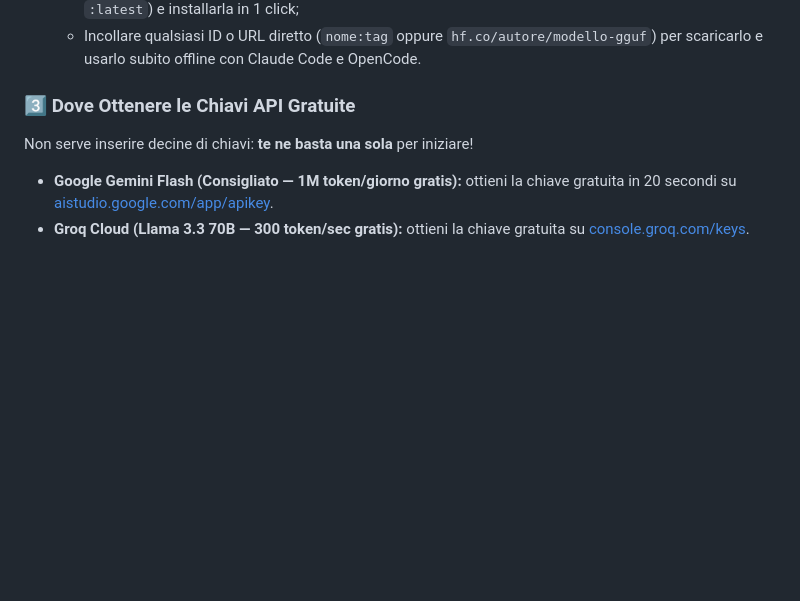
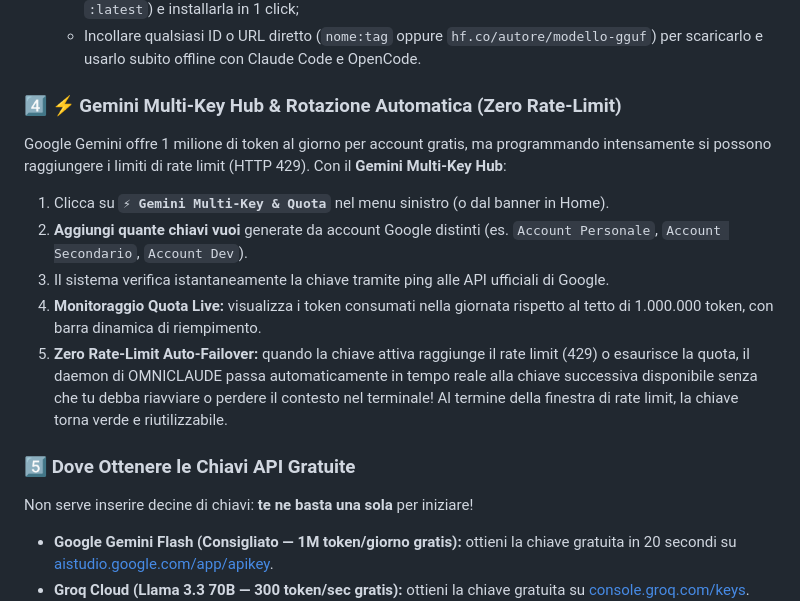
Before and after one commit to aton-fux/OMNICLAUDE, a Markdown page: README.md, the part around one of its changes. Drawn GitHub-style; blank space fills up the shorter version.

```diff
--- a/README.md
+++ b/README.md
@@ -123,7 +133,15 @@ OMNICLAUDE **non impone né ancora modelli locali fissi**:
    - Scegliere la variante/taglia di parametri adatta alla tua scheda video (es. `:1.5b`, `:7b`, `:14b`, `:32b`, `:latest`) e installarla in 1 click;
    - Incollare qualsiasi ID o URL diretto (`nome:tag` oppure `hf.co/autore/modello-gguf`) per scaricarlo e usarlo subito offline con Claude Code e OpenCode.
 
-### 3️⃣ Dove Ottenere le Chiavi API Gratuite
+### 4️⃣ ⚡ Gemini Multi-Key Hub & Rotazione Automatica (Zero Rate-Limit)
+Google Gemini offre 1 milione di token al giorno per account gratis, ma programmando intensamente si possono raggiungere i limiti di rate limit (HTTP 429). Con il **Gemini Multi-Key Hub**:
+1. Clicca su **`⚡ Gemini Multi-Key & Quota`** nel menu sinistro (o dal banner in Home).
+2. **Aggiungi quante chiavi vuoi** generate da account Google distinti (es. `Account Personale`, `Account Secondario`, `Account Dev`).
+3. Il sistema verifica istantaneamente la chiave tramite ping alle API ufficiali di Google.
+4. **Monitoraggio Quota Live:** visualizza i token consumati nella giornata rispetto al tetto di 1.000.000 token, con barra dinamica di riempimento.
+5. **Zero Rate-Limit Auto-Failover:** quando la chiave attiva raggiunge il rate limit (429) o esaurisce la quota, il daemon di OMNICLAUDE passa automaticamente in tempo reale alla chiave successiva disponibile senza che tu debba riavviare o perdere il contesto nel terminale! Al termine della finestra di rate limit, la chiave torna verde e riutilizzabile.
+
+### 5️⃣ Dove Ottenere le Chiavi API Gratuite
 Non serve inserire decine di chiavi: **te ne basta una sola** per iniziare!
 - **Google Gemini Flash (Consigliato — 1M token/giorno gratis):** ottieni la chiave gratuita in 20 secondi su [aistudio.google.com/app/apikey](https://aistudio.google.com/app/apikey).
 - **Groq Cloud (Llama 3.3 70B — 300 token/sec gratis):** ottieni la chiave gratuita su [console.groq.com/keys](https://console.groq.com/keys).
```
Also changed, not shown: other parts of README.md (+16 -6 lines), GUIDA_COMPLETA.md (+14 -0 lines), assets/omniclaude-gemini-hub-white.png (added), assets/omniclaude-gemini-hub.png (added), assets/omniclaude-home-black.png, assets/omniclaude-home-white.png, 3 other files.
